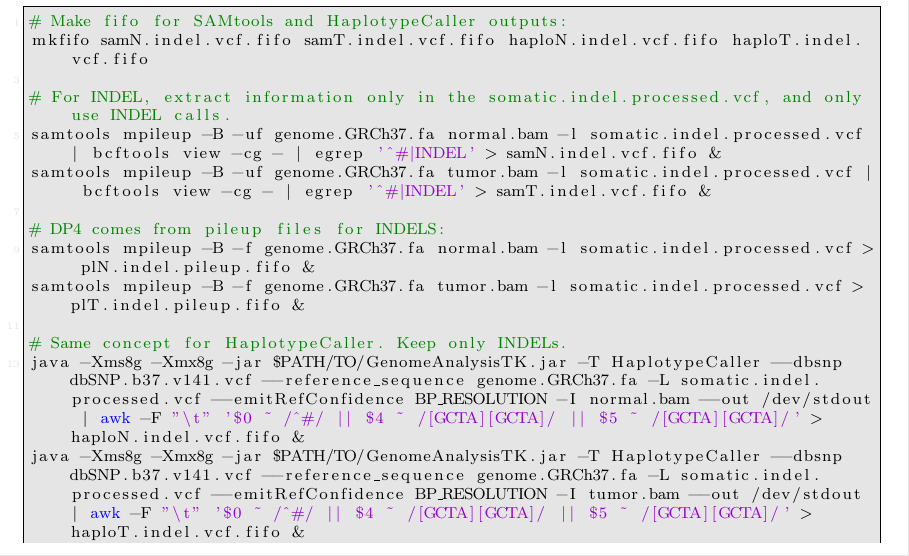
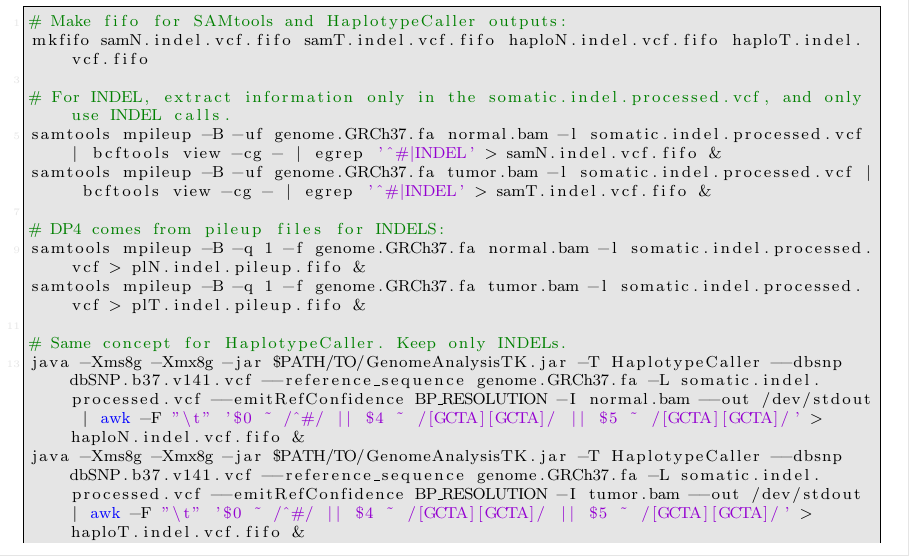
Before and after one commit to bioinform/somaticseq, a LaTeX document (docs/Manual.tex): part of page 7 of 8, cut so that both start at the same text. Compiled offline with pdfLaTeX.

Commit message:
docs update

```diff
--- a/docs/Manual.tex
+++ b/docs/Manual.tex
@@ -343,8 +343,8 @@ samtools mpileup -B -uf genome.GRCh37.fa normal.bam -l somatic.indel.processed.v
 samtools mpileup -B -uf genome.GRCh37.fa tumor.bam -l somatic.indel.processed.vcf | bcftools view -cg - | egrep '^#|INDEL' > samT.indel.vcf.fifo &
 
 # DP4 comes from pileup files for INDELS:
-samtools mpileup -B -f genome.GRCh37.fa normal.bam -l somatic.indel.processed.vcf > plN.indel.pileup.fifo &
-samtools mpileup -B -f genome.GRCh37.fa tumor.bam -l somatic.indel.processed.vcf > plT.indel.pileup.fifo &
+samtools mpileup -B -q 1 -f genome.GRCh37.fa normal.bam -l somatic.indel.processed.vcf > plN.indel.pileup.fifo &
+samtools mpileup -B -q 1 -f genome.GRCh37.fa tumor.bam -l somatic.indel.processed.vcf > plT.indel.pileup.fifo &
 
 # Same concept for HaplotypeCaller. Keep only INDELs.
 java -Xms8g -Xmx8g -jar $PATH/TO/GenomeAnalysisTK.jar -T HaplotypeCaller --dbsnp dbSNP.b37.v141.vcf --reference_sequence genome.GRCh37.fa -L somatic.indel.processed.vcf --emitRefConfidence BP_RESOLUTION -I normal.bam --out /dev/stdout | awk -F "\t" '$0 ~ /^#/ || $4 ~ /[GCTA][GCTA]/ || $5 ~ /[GCTA][GCTA]/' > haploN.indel.vcf.fifo &
```
Also changed, not shown: docs/Manual.pdf.
